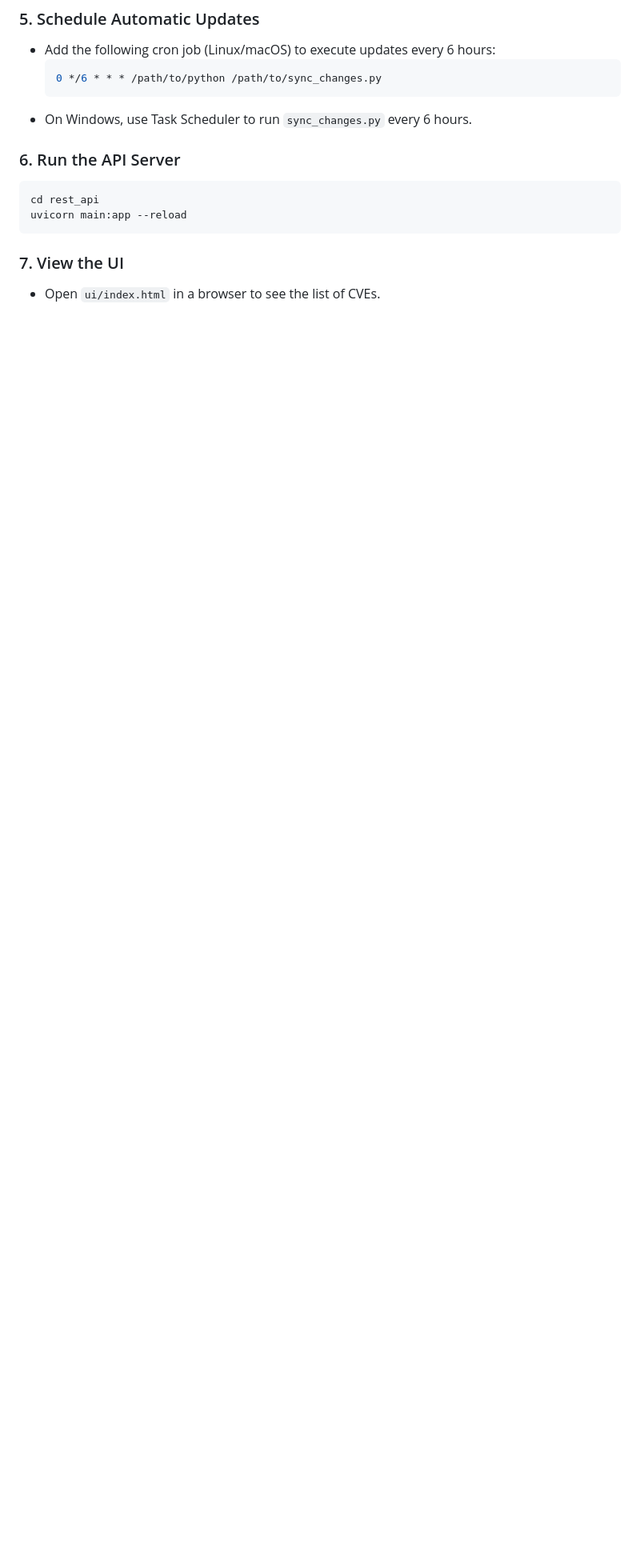
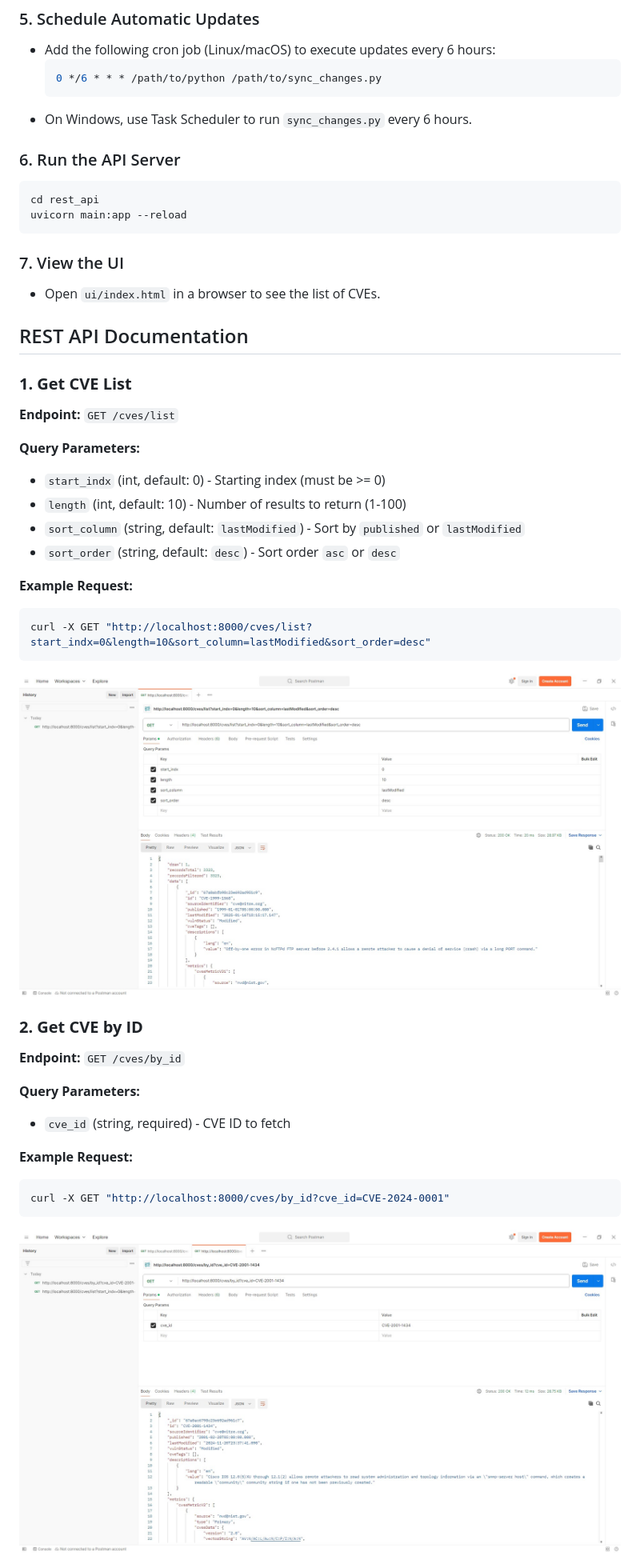
Before and after one commit to arnoldsimon/cve_project, a Markdown page: README.md, the part around the change printed below. Shown: that part at 80% size. Drawn GitHub-style; pictures changed too: images/cve_id_output.jpg (added), images/cve_list_output.jpg (added); blank space fills up the shorter version.

Commit message:
added api endpoint documentation

````diff
--- a/README.md
+++ b/README.md
@@ -71,3 +69,34 @@ uvicorn main:app --reload
 ### 7. View the UI
 - Open `ui/index.html` in a browser to see the list of CVEs.
 
+## REST API Documentation
+
+### **1. Get CVE List**
+**Endpoint:** `GET /cves/list`
+
+**Query Parameters:**
+- `start_indx` (int, default: 0) - Starting index (must be >= 0)
+- `length` (int, default: 10) - Number of results to return (1-100)
+- `sort_column` (string, default: `lastModified`) - Sort by `published` or `lastModified`
+- `sort_order` (string, default: `desc`) - Sort order `asc` or `desc`
+
+**Example Request:**
+```sh
+curl -X GET "http://localhost:8000/cves/list?start_indx=0&length=10&sort_column=lastModified&sort_order=desc"
+```
+
+![Get CVE List Output](images/cve_list_output.jpg)
+
+### **2. Get CVE by ID**
+**Endpoint:** `GET /cves/by_id`
+
+**Query Parameters:**
+- `cve_id` (string, required) - CVE ID to fetch
+
+**Example Request:**
+```sh
+curl -X GET "http://localhost:8000/cves/by_id?cve_id=CVE-2024-0001"
+```
+
+![Get CVE by ID Output](images/cve_id_output.jpg)
+
````
Also changed, not shown: other parts of README.md (+39 -2 lines), images/cve_mod_output.jpg (added), images/cve_score_output.jpg (added), images/cve_year_output.jpg (added).
